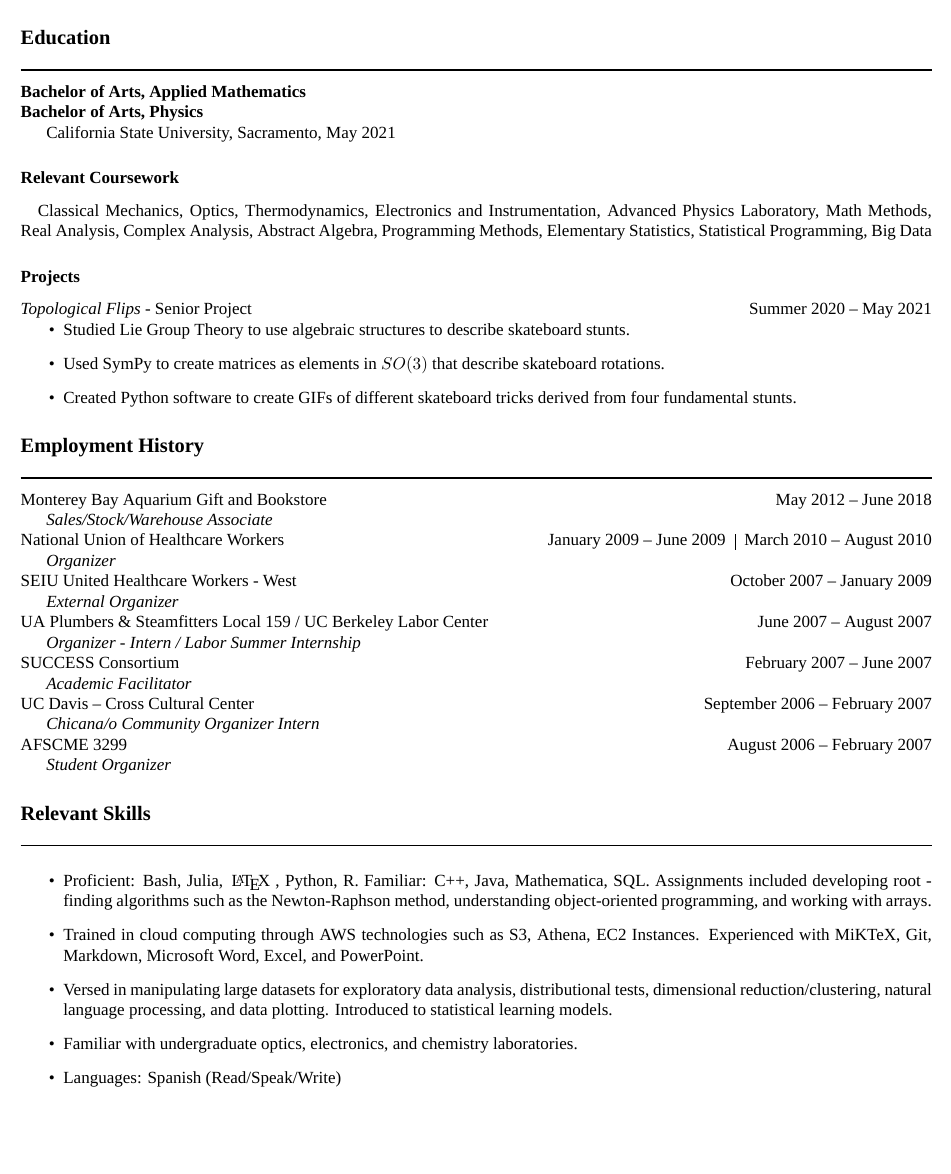
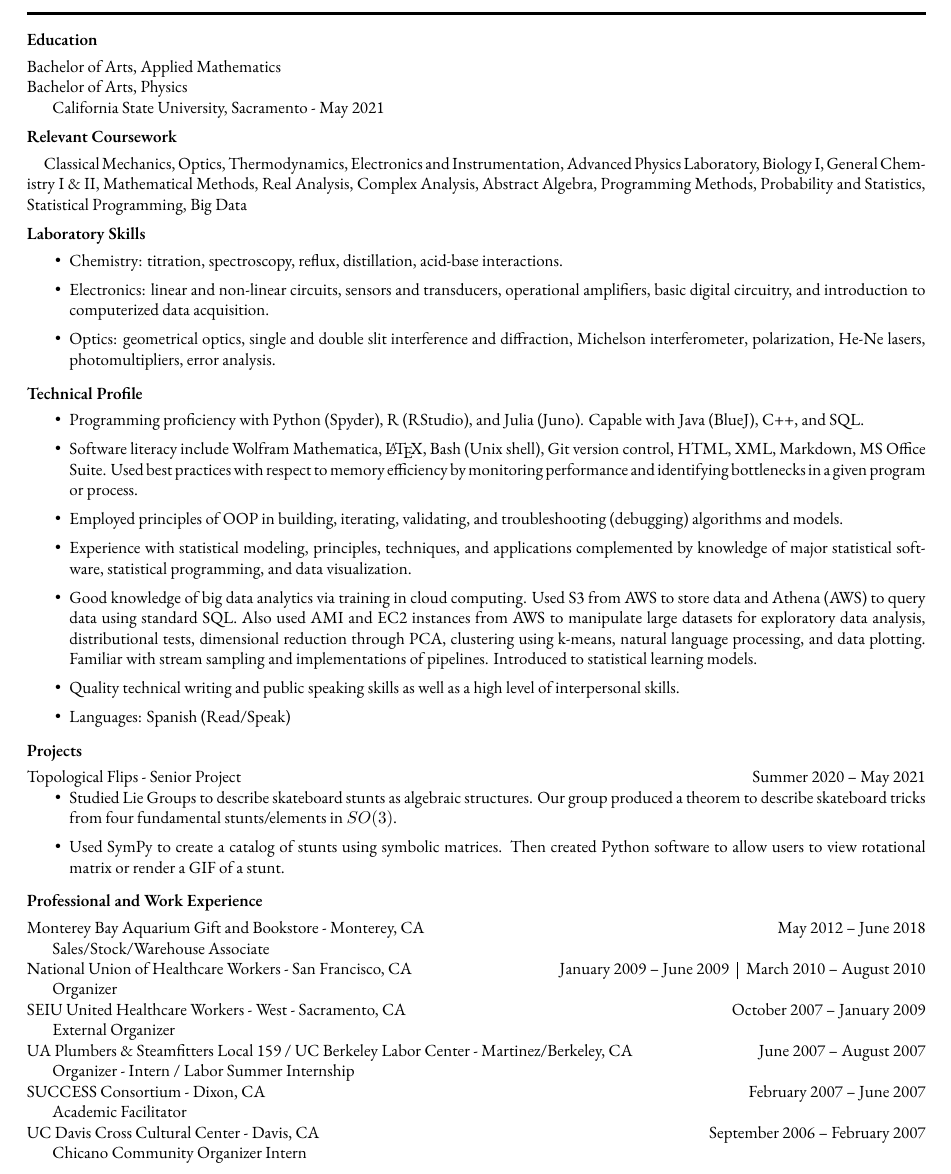
Before and after one commit to bravo-joe/Resume, a LaTeX document (JBravo.tex): part of the page, cut so that both start at the same text, the shorter picture padded with empty space. Compiled offline with XeLaTeX; a missing font is replaced by an installed copy or a similar font.

Commit message:
Update JBravo.tex

```diff
--- a/JBravo.tex
+++ b/JBravo.tex
@@ -12,52 +17,67 @@
 % Personal Information
-\centerline{(831) 214 - 1780 \vrule \; joepbravo@gmail.com \vrule \; GitHub: jbravo87}
+\centerline{\huge Jos\'e Bravo \hfill \normalsize 5440 Bonniemae Way, Sacramento, CA 95820 | 831.214.1780}
+\hspace*{\fill} joepbravo@gmail.com | GitHub: jbravo87
+
+\noindent\rule[0.10 ex]{\linewidth}{1.75 pt}
+
 % Can alternate between work history or education first to suit needs.
-\subsection*{Education}
-\noindent\rule[0.75ex]{\linewidth}{1 pt}
-\textbf{Bachelor of Arts, Applied Mathematics} \\
-\textbf{Bachelor of Arts, Physics}
+% Generally, can switch subsubsections to fit needs.
+\subsubsection*{Education}
+Bachelor of Arts, Applied Mathematics \\
+Bachelor of Arts, Physics
 
 % Need this space for proper indentation.
-California State University, Sacramento, May 2021 % Finished the program in May, but awarded the degree in June?
+California State University, Sacramento - May 2021 % Finished the program in May, but awarded the degree in June?
 \subsubsection*{Relevant Coursework}
-\quad Classical Mechanics, Optics, Thermodynamics, Electronics and Instrumentation, Advanced Physics Laboratory, Math Methods, Real Analysis, Complex Analysis, Abstract Algebra, Programming Methods, Elementary Statistics, Statistical Programming, Big Data % Chose not to use bullet points to conserve space.
+\quad Classical Mechanics, Optics, Thermodynamics, Electronics and Instrumentation, Advanced Physics Laboratory, Biology I, General Chemistry I \& II, Mathematical Methods, Real Analysis, Complex Analysis, Abstract Algebra, Programming Methods, Probability and Statistics, Statistical Programming, Big Data % Chose not to use bullet points to conserve space.
+
+\subsubsection*{Laboratory Skills}
+\begin{itemize}
+\setlength\itemsep{0.15 em} % modifies spacing between bullet points.
+\item Chemistry: titration, spectroscopy, reflux, distillation, acid-base interactions.
+\item Electronics: linear and non-linear circuits, sensors and transducers, operational amplifiers, basic digital circuitry, and introduction to computerized data acquisition.
+\item Optics: geometrical optics, single and double slit interference and diffraction, Michelson interferometer, polarization, He-Ne lasers, photomultipliers, error analysis.
+\end{itemize}
+
+%NLP or natural language processing.
+\subsubsection*{Technical Profile}
+\begin{itemize}
+\setlength\itemsep{0.15 em}
+\item Programming proficiency with Python (Spyder), R (RStudio), and Julia (Juno). Capable with Java (BlueJ), C++, and SQL.
+\item Software literacy include Wolfram Mathematica,\,\LaTeX, Bash (Unix shell), Git version control, HTML, XML, Markdown, MS Office Suite. Used best practices with respect to memory efficiency by monitoring performance and identifying bottlenecks in a given program or process.
+\item Employed principles of OOP in building, iterating, validating, and troubleshooting (debugging) algorithms and models.
+\item Experience with statistical modeling, principles, techniques, and applications complemented by knowledge of major statistical software, statistical programming, and data visualization.
+\item Good knowledge of big data analytics via training in cloud computing. Used S3 from AWS to store data and Athena (AWS) to query data using standard SQL. Also used AMI and EC2 instances from AWS to manipulate large datasets for exploratory data analysis, distributional tests, dimensional reduction through PCA, clustering using k-means, natural language processing, and data plotting. Familiar with stream sampling and implementations of pipelines. Introduced to statistical learning models.
+\item Quality technical writing and public speaking skills as well as a high level of interpersonal skills.
+\item Languages: Spanish (Read/Speak)
+\end{itemize}
+
 \subsubsection*{Projects}
-\centerline{\textit{Topological Flips} - Senior Project \hfill Summer 2020 – May 2021}
+\centerline{Topological Flips - Senior Project \hfill Summer 2020 – May 2021}
 \begin{itemize}
-\item Studied Lie Group Theory to use algebraic structures to describe skateboard stunts.
-\item Used SymPy to create matrices as elements in $SO(3)$ that describe skateboard rotations.
-\item Created Python software to create GIFs of different skateboard tricks derived from four fundamental stunts.
+\setlength\itemsep{0.15 em}
+\item Studied Lie Groups to describe skateboard stunts as algebraic structures. Our group produced a theorem to describe skateboard tricks from four fundamental stunts/elements in $SO(3)$.
+\item Used SymPy to create a catalog of stunts using symbolic matrices. Then created Python software to allow users to view rotational matrix or render a GIF of a stunt.
 \end{itemize}
-\subsection*{Employment History}
-\noindent\rule[0.75ex]{\linewidth}{1 pt}
-\centerline{Monterey Bay Aquarium Gift and Bookstore \hfill May 2012 – June 2018}
 
-\textit{Sales/Stock/Warehouse Associate} \\
-\centerline{National Union of Healthcare Workers  \hfill January 2009 – June 2009 \;\vrule\; March 2010 – August 2010}
+\subsubsection*{Professional and Work Experience}
+\noindent
+\centerline{Monterey Bay Aquarium Gift and Bookstore - Monterey, CA \hfill May 2012 – June 2018}
 
-\textit{Organizer} \\
-\centerline{SEIU United Healthcare Workers - West \hfill October 2007 – January 2009}
+Sales/Stock/Warehouse Associate \\
+\centerline{National Union of Healthcare Workers - San Francisco, CA \hfill January 2009 – June 2009 \;\vrule\; March 2010 – August 2010}
 
-\textit{External Organizer}  \\
-\centerline{UA Plumbers \& Steamfitters Local 159 / UC Berkeley Labor Center \hfill June 2007 – August 2007}
+Organizer \\
+\centerline{SEIU United Healthcare Workers - West - Sacramento, CA \hfill October 2007 – January 2009}
 
-\textit{Organizer - Intern / Labor Summer Internship} \\
-\centerline{SUCCESS Consortium \hfill February 2007 – June 2007}
+External Organizer  \\
+\centerline{UA Plumbers \& Steamfitters Local 159 / UC Berkeley Labor Center - Martinez/Berkeley, CA \hfill June 2007 – August 2007}
 
-\textit{Academic Facilitator} \\
-\centerline{UC Davis – Cross Cultural Center \hfill September 2006 – February 2007}
+Organizer - Intern / Labor Summer Internship \\
+\centerline{SUCCESS Consortium - Dixon, CA \hfill February 2007 – June 2007}
 
-\textit{Chicana/o Community Organizer Intern} \\
-\centerline{AFSCME 3299 \hfill August 2006 – February 2007}
+Academic Facilitator \\
+\centerline{UC Davis Cross Cultural Center - Davis, CA \hfill September 2006 – February 2007}
 
-\textit{Student Organizer}
-\subsection*{Relevant Skills}
-\noindent\rule[0.75ex]{\linewidth}{1 pt}
-\begin{itemize}
-\item Proficient: Bash, Julia, \,\LaTeX\ , Python, R. Familiar: C++, Java, Mathematica, SQL. Assignments included developing root - finding algorithms such as the Newton-Raphson method, understanding object-oriented programming, and working with arrays.
-\item Trained in cloud computing through AWS technologies such as S3, Athena, EC2 Instances. Experienced with MiKTeX, Git, Markdown, Microsoft Word, Excel, and PowerPoint.
-\item Versed in manipulating large datasets for exploratory data analysis, distributional tests, dimensional reduction/clustering, natural language processing, and data plotting. Introduced to statistical learning models.
-\item Familiar with undergraduate optics, electronics, and chemistry laboratories.
-\item Languages: Spanish (Read/Speak/Write)
-\end{itemize}
+Chicano Community Organizer Intern
 \end{document}
```
Also changed, not shown: JBravo.tex (17 more changed lines).
